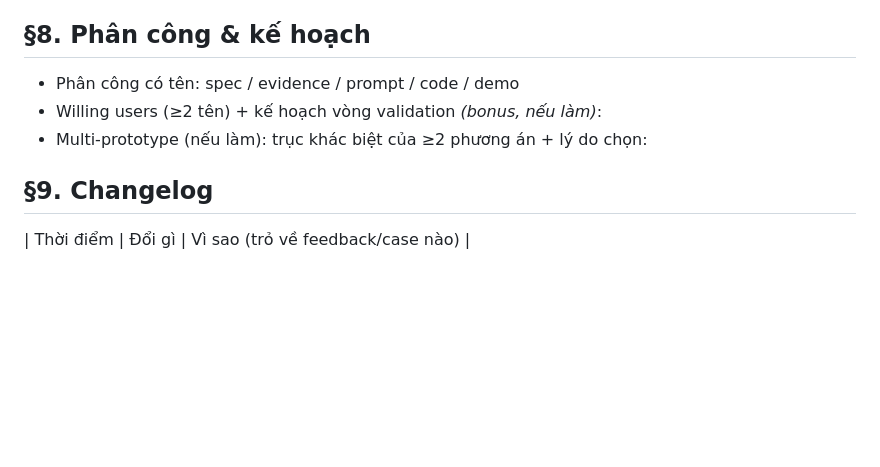
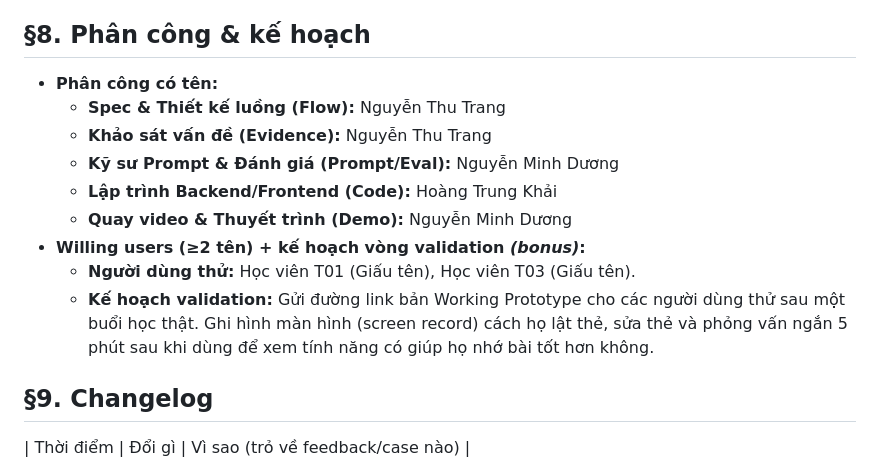
Before and after one commit to khaihoang004/K4-3A-E403-miniature, a Markdown page: codebase/spec.md, the part around the change. GitHub-like rendering; blank space fills up the shorter version.

Commit message:
feat: update assignment and validation plan in spec.md

```diff
--- a/codebase/spec.md
+++ b/codebase/spec.md
@@ -96,9 +96,15 @@ Loại: [x] Tính năng mới  [ ] Tối ưu tính năng có sẵn
 - Kết quả các lượt chạy (bảng % — cập nhật đến trước CP6):
 
 ## §8. Phân công & kế hoạch
-- Phân công có tên: spec / evidence / prompt / code / demo
-- Willing users (≥2 tên) + kế hoạch vòng validation *(bonus, nếu làm)*:
-- Multi-prototype (nếu làm): trục khác biệt của ≥2 phương án + lý do chọn:
+- **Phân công có tên:**
+  - **Spec & Thiết kế luồng (Flow):** Nguyễn Thu Trang
+  - **Khảo sát vấn đề (Evidence):** Nguyễn Thu Trang
+  - **Kỹ sư Prompt & Đánh giá (Prompt/Eval):** Nguyễn Minh Dương
+  - **Lập trình Backend/Frontend (Code):** Hoàng Trung Khải
+  - **Quay video & Thuyết trình (Demo):** Nguyễn Minh Dương
+- **Willing users (≥2 tên) + kế hoạch vòng validation *(bonus)*:**
+  - **Người dùng thử:** Học viên T01 (Giấu tên), Học viên T03 (Giấu tên).
+  - **Kế hoạch validation:** Gửi đường link bản Working Prototype cho các người dùng thử sau một buổi học thật. Ghi hình màn hình (screen record) cách họ lật thẻ, sửa thẻ và phỏng vấn ngắn 5 phút sau khi dùng để xem tính năng có giúp họ nhớ bài tốt hơn không.
 
 ## §9. Changelog
 | Thời điểm | Đổi gì | Vì sao (trỏ về feedback/case nào) |
```
